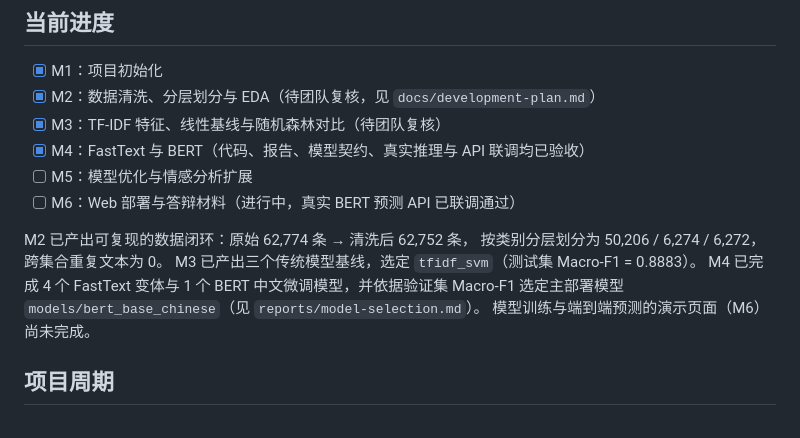
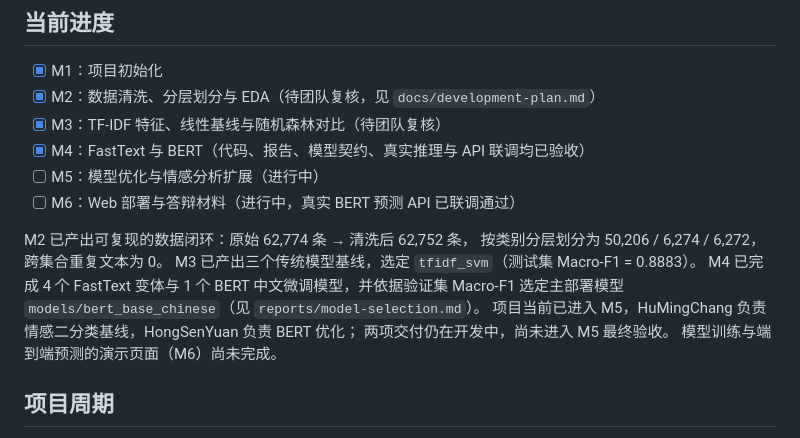
Before and after one commit to AllenLQJ/EcomNLU, a Markdown page: README.md, the part around the change. Drawn GitHub-style.

```diff
--- a/README.md
+++ b/README.md
@@ -16,7 +16,7 @@
 - [x] M2：数据清洗、分层划分与 EDA（待团队复核，见 `docs/development-plan.md`）
 - [x] M3：TF-IDF 特征、线性基线与随机森林对比（待团队复核）
 - [x] M4：FastText 与 BERT（代码、报告、模型契约、真实推理与 API 联调均已验收）
-- [ ] M5：模型优化与情感分析扩展
+- [ ] M5：模型优化与情感分析扩展（进行中）
 - [ ] M6：Web 部署与答辩材料（进行中，真实 BERT 预测 API 已联调通过）
 
 M2 已产出可复现的数据闭环：原始 62,774 条 → 清洗后 62,752 条，
@@ -24,6 +24,8 @@ M2 已产出可复现的数据闭环：原始 62,774 条 → 清洗后 62,752
 M3 已产出三个传统模型基线，选定 `tfidf_svm`（测试集 Macro-F1 = 0.8883）。
 M4 已完成 4 个 FastText 变体与 1 个 BERT 中文微调模型，并依据验证集 Macro-F1
 选定主部署模型 `models/bert_base_chinese`（见 `reports/model-selection.md`）。
+项目当前已进入 M5，HuMingChang 负责情感二分类基线，HongSenYuan 负责 BERT 优化；
+两项交付仍在开发中，尚未进入 M5 最终验收。
 模型训练与端到端预测的演示页面（M6）尚未完成。
 
 ## 项目周期
```
Also changed, not shown: docs/development-plan.md (+5 -3 lines), reports/bert-training-report.md (line endings or trailing spaces).
